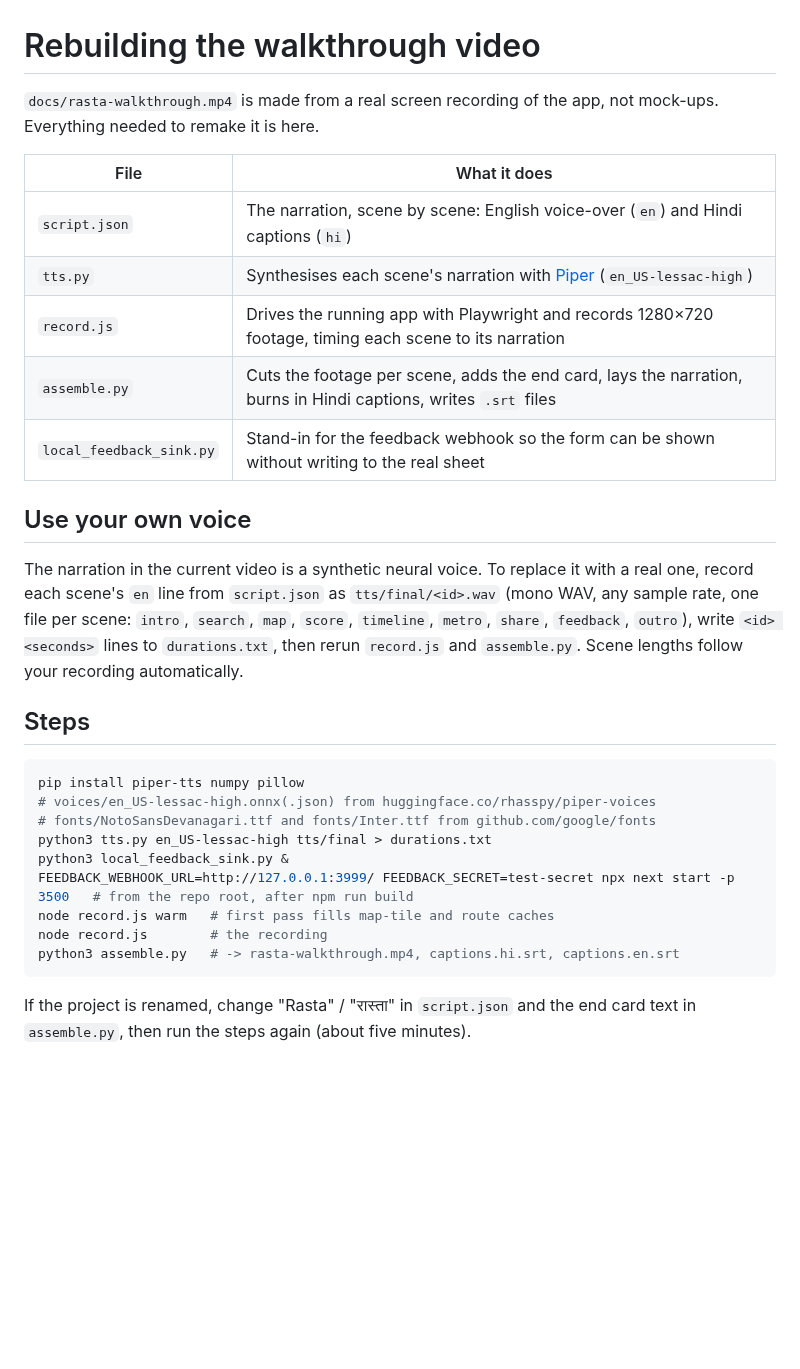
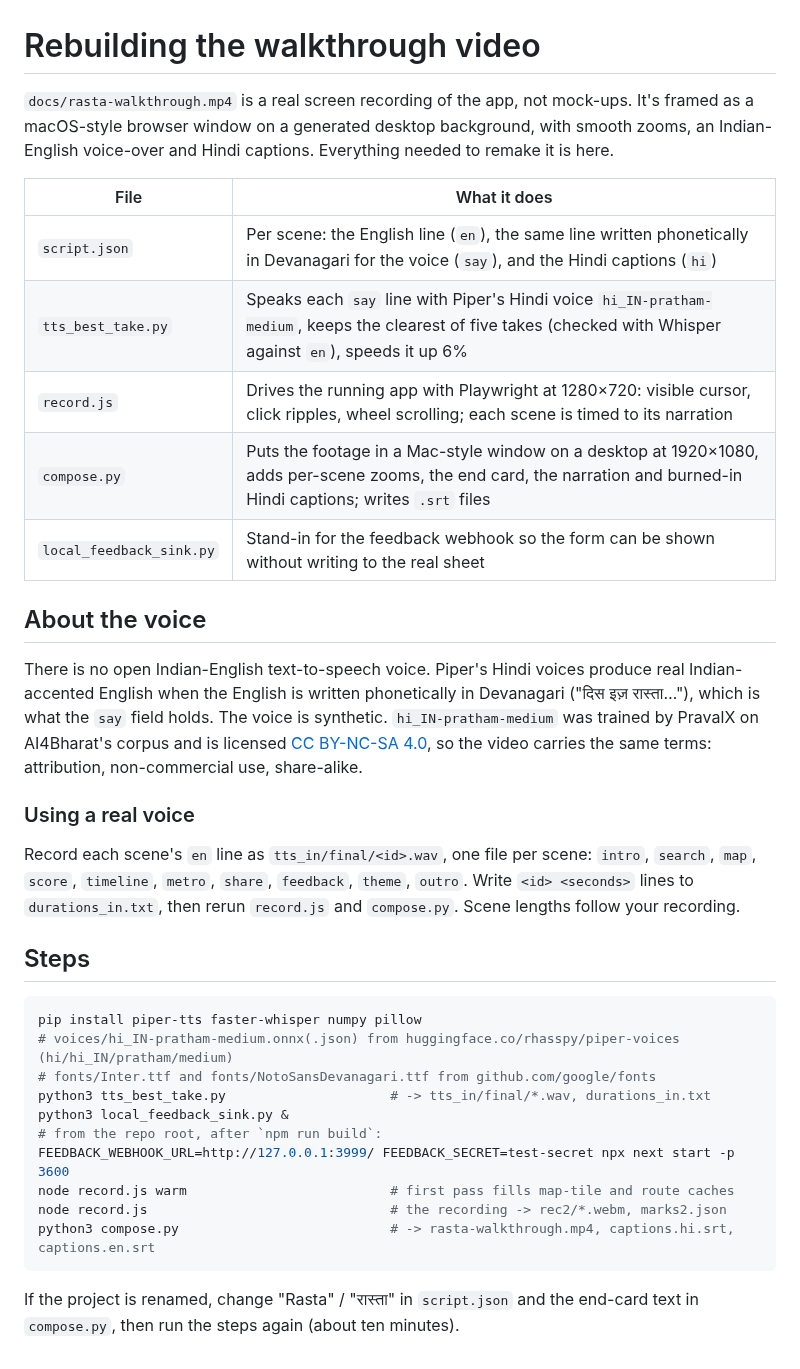
Before and after one commit to doSwayamCode/rasta-delhi-ncr, a Markdown page: docs/video/README.md, the part around the change. Rendered like a GitHub page; blank space fills up the shorter version.

````diff
--- a/docs/video/README.md
+++ b/docs/video/README.md
@@ -1,37 +1,45 @@
 # Rebuilding the walkthrough video
 
-`docs/rasta-walkthrough.mp4` is made from a real screen recording of the app, not mock-ups. Everything
-needed to remake it is here.
+`docs/rasta-walkthrough.mp4` is a real screen recording of the app, not mock-ups. It's framed as a macOS-style
+browser window on a generated desktop background, with smooth zooms, an Indian-English voice-over and Hindi
+captions. Everything needed to remake it is here.
 
 | File | What it does |
 | --- | --- |
-| `script.json` | The narration, scene by scene: English voice-over (`en`) and Hindi captions (`hi`) |
-| `tts.py` | Synthesises each scene's narration with [Piper](https://github.com/rhasspy/piper) (`en_US-lessac-high`) |
-| `record.js` | Drives the running app with Playwright and records 1280×720 footage, timing each scene to its narration |
-| `assemble.py` | Cuts the footage per scene, adds the end card, lays the narration, burns in Hindi captions, writes `.srt` files |
+| `script.json` | Per scene: the English line (`en`), the same line written phonetically in Devanagari for the voice (`say`), and the Hindi captions (`hi`) |
+| `tts_best_take.py` | Speaks each `say` line with Piper's Hindi voice `hi_IN-pratham-medium`, keeps the clearest of five takes (checked with Whisper against `en`), speeds it up 6% |
+| `record.js` | Drives the running app with Playwright at 1280×720: visible cursor, click ripples, wheel scrolling; each scene is timed to its narration |
+| `compose.py` | Puts the footage in a Mac-style window on a desktop at 1920×1080, adds per-scene zooms, the end card, the narration and burned-in Hindi captions; writes `.srt` files |
 | `local_feedback_sink.py` | Stand-in for the feedback webhook so the form can be shown without writing to the real sheet |
 
-## Use your own voice
+## About the voice
 
-The narration in the current video is a synthetic neural voice. To replace it with a real one, record each
-scene's `en` line from `script.json` as `tts/final/<id>.wav` (mono WAV, any sample rate, one file per scene:
-`intro`, `search`, `map`, `score`, `timeline`, `metro`, `share`, `feedback`, `outro`), write
-`<id> <seconds>` lines to `durations.txt`, then rerun `record.js` and `assemble.py`. Scene lengths follow
-your recording automatically.
+There is no open Indian-English text-to-speech voice. Piper's Hindi voices produce real Indian-accented English
+when the English is written phonetically in Devanagari ("दिस इज़ रास्ता…"), which is what the `say` field holds.
+The voice is synthetic. `hi_IN-pratham-medium` was trained by PravalX on AI4Bharat's corpus and is licensed
+[CC BY-NC-SA 4.0](https://creativecommons.org/licenses/by-nc-sa/4.0/), so the video carries the same terms:
+attribution, non-commercial use, share-alike.
+
+### Using a real voice
+
+Record each scene's `en` line as `tts_in/final/<id>.wav`, one file per scene: `intro`, `search`, `map`,
+`score`, `timeline`, `metro`, `share`, `feedback`, `theme`, `outro`. Write `<id> <seconds>` lines to
+`durations_in.txt`, then rerun `record.js` and `compose.py`. Scene lengths follow your recording.
 
 ## Steps
 
 ```bash
-pip install piper-tts numpy pillow
-# voices/en_US-lessac-high.onnx(.json) from huggingface.co/rhasspy/piper-voices
-# fonts/NotoSansDevanagari.ttf and fonts/Inter.ttf from github.com/google/fonts
-python3 tts.py en_US-lessac-high tts/final > durations.txt
+pip install piper-tts faster-whisper numpy pillow
+# voices/hi_IN-pratham-medium.onnx(.json) from huggingface.co/rhasspy/piper-voices (hi/hi_IN/pratham/medium)
+# fonts/Inter.ttf and fonts/NotoSansDevanagari.ttf from github.com/google/fonts
+python3 tts_best_take.py                     # -> tts_in/final/*.wav, durations_in.txt
 python3 local_feedback_sink.py &
-FEEDBACK_WEBHOOK_URL=http://127.0.0.1:3999/ FEEDBACK_SECRET=test-secret npx next start -p 3500   # from the repo root, after npm run build
-node record.js warm   # first pass fills map-tile and route caches
-node record.js        # the recording
-python3 assemble.py   # -> rasta-walkthrough.mp4, captions.hi.srt, captions.en.srt
+# from the repo root, after `npm run build`:
+FEEDBACK_WEBHOOK_URL=http://127.0.0.1:3999/ FEEDBACK_SECRET=test-secret npx next start -p 3600
+node record.js warm                          # first pass fills map-tile and route caches
+node record.js                               # the recording -> rec2/*.webm, marks2.json
+python3 compose.py                           # -> rasta-walkthrough.mp4, captions.hi.srt, captions.en.srt
 ```
 
-If the project is renamed, change "Rasta" / "रास्ता" in `script.json` and the end card text in
-`assemble.py`, then run the steps again (about five minutes).
+If the project is renamed, change "Rasta" / "रास्ता" in `script.json` and the end-card text in `compose.py`,
+then run the steps again (about ten minutes).
````
Also changed, not shown: README.md (+36 -12 lines), docs/rasta-walkthrough-poster.jpg, 11 other files.
